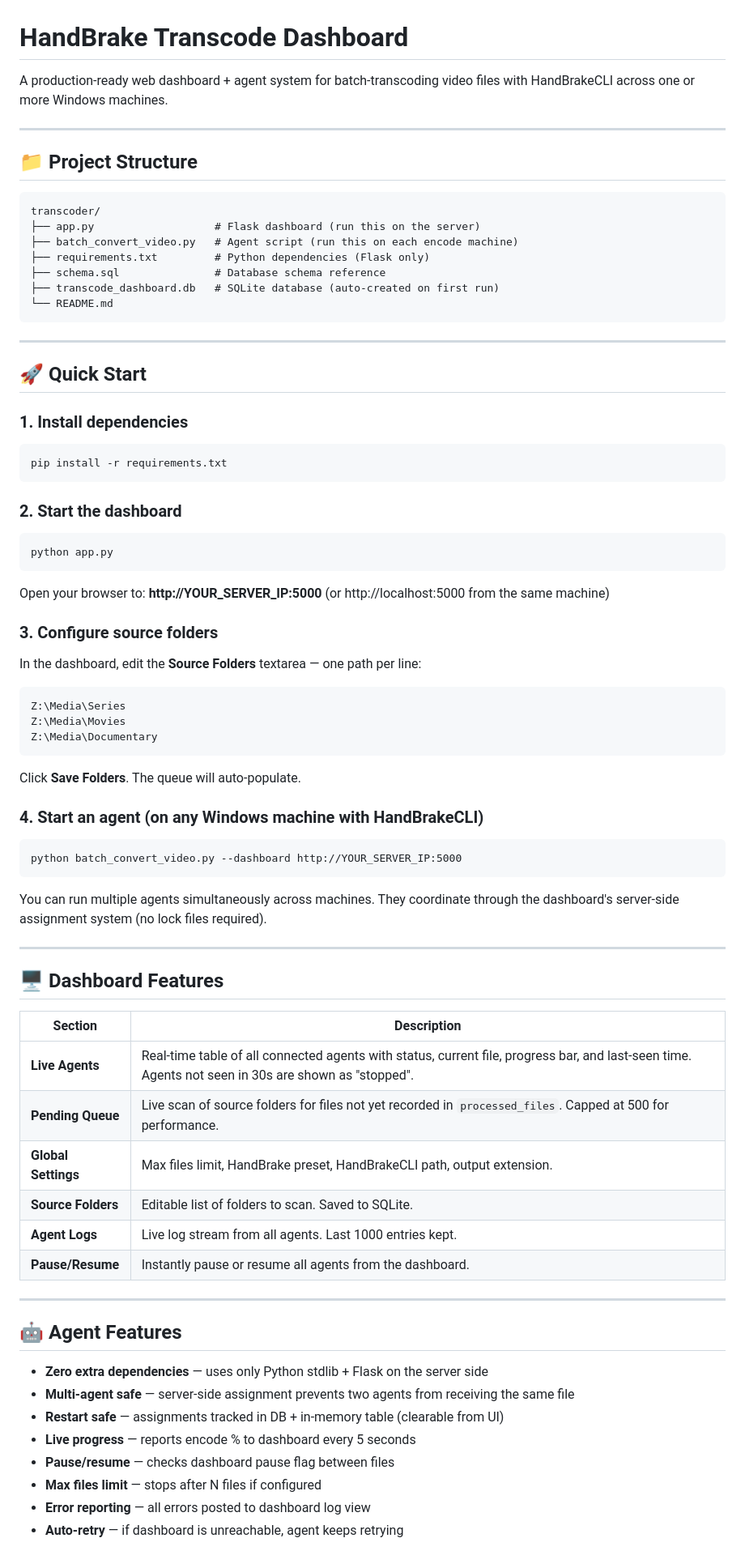
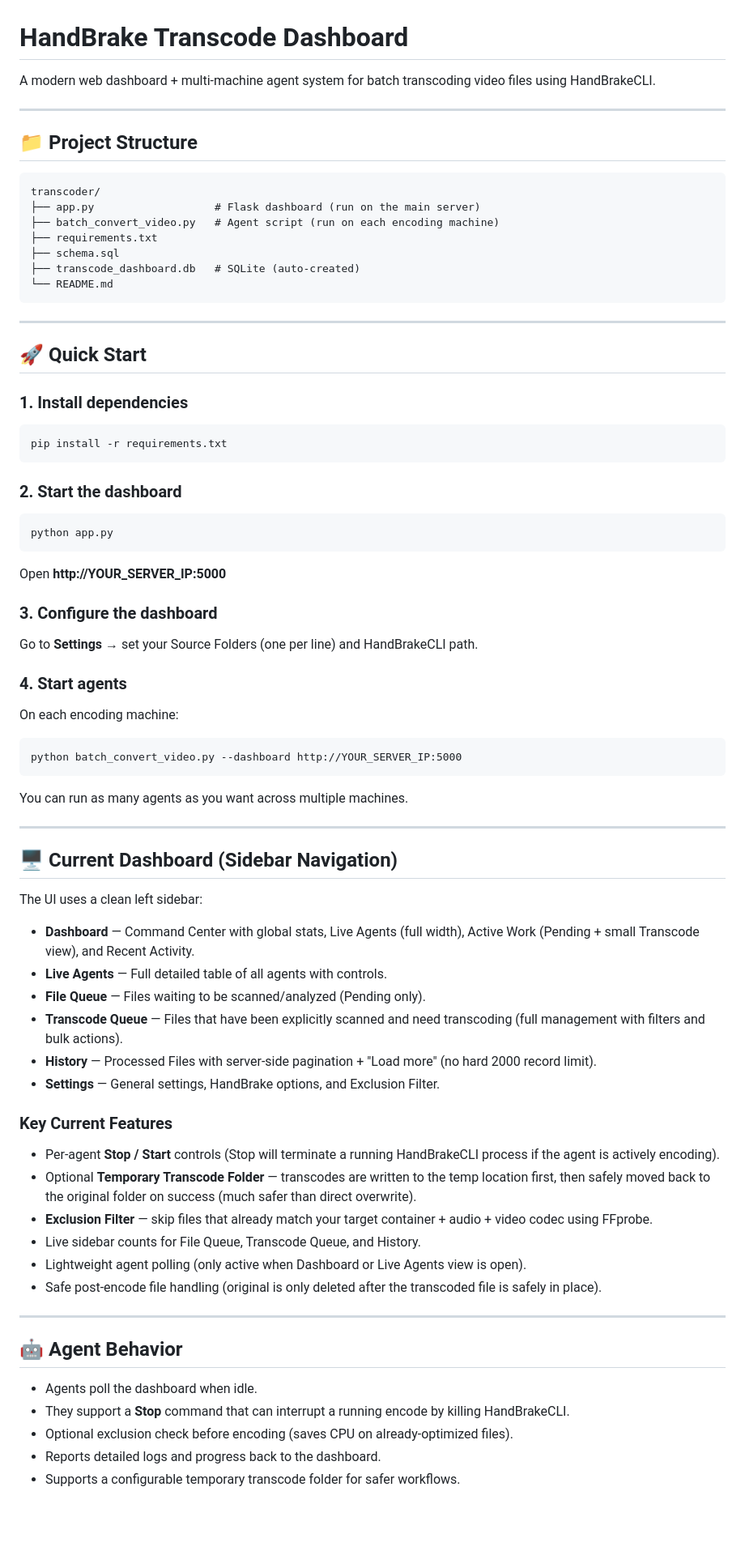
Before and after one commit to christophergraham/handbrake_transcode, a Markdown page: README.md, the part around one of its changes. Shown at 81% size. GitHub-like rendering; blank space fills up the shorter version.

Commit message:
updating readme with current changes

````diff
--- a/README.md
+++ b/README.md
@@ -1,6 +1,6 @@
 # HandBrake Transcode Dashboard
 
-A production-ready web dashboard + agent system for batch-transcoding video files with HandBrakeCLI across one or more Windows machines.
+A modern web dashboard + multi-machine agent system for batch transcoding video files using HandBrakeCLI.
 
 ---
 
@@ -8,11 +8,11 @@ A production-ready web dashboard + agent system for batch-transcoding video file
 
 ```
 transcoder/
-├── app.py                   # Flask dashboard (run this on the server)
-├── batch_convert_video.py   # Agent script (run this on each encode machine)
-├── requirements.txt         # Python dependencies (Flask only)
-├── schema.sql               # Database schema reference
-├── transcode_dashboard.db   # SQLite database (auto-created on first run)
+├── app.py                   # Flask dashboard (run on the main server)
+├── batch_convert_video.py   # Agent script (run on each encoding machine)
+├── requirements.txt
+├── schema.sql
+├── transcode_dashboard.db   # SQLite (auto-created)
 └── README.md
 ```
 
@@ -21,62 +21,56 @@ transcoder/
 ## 🚀 Quick Start
 
 ### 1. Install dependencies
-
 ```cmd
 pip install -r requirements.txt
 ```
 
 ### 2. Start the dashboard
-
 ```cmd
 python app.py
 ```
 
-Open your browser to: **http://YOUR_SERVER_IP:5000** (or http://localhost:5000 from the same machine)
+Open **http://YOUR_SERVER_IP:5000**
 
-### 3. Configure source folders
+### 3. Configure the dashboard
+Go to **Settings** → set your Source Folders (one per line) and HandBrakeCLI path.
 
-In the dashboard, edit the **Source Folders** textarea — one path per line:
-
-```
-Z:\Media\Series
-Z:\Media\Movies
-Z:\Media\Documentary
-```
-
-Click **Save Folders**. The queue will auto-populate.
-
-### 4. Start an agent (on any Windows machine with HandBrakeCLI)
-
+### 4. Start agents
+On each encoding machine:
 ```cmd
 python batch_convert_video.py --dashboard http://YOUR_SERVER_IP:5000
 ```
 
-You can run multiple agents simultaneously across machines. They coordinate through the dashboard's server-side assignment system (no lock files required).
+You can run as many agents as you want across multiple machines.
 
 ---
 
-## 🖥️ Dashboard Features
+## 🖥️ Current Dashboard (Sidebar Navigation)
 
-| Section | Description |
-|---|---|
-| **Live Agents** | Real-time table of all connected agents with status, current file, progress bar, and last-seen time. Agents not seen in 30s are shown as "stopped". |
-| **Pending Queue** | Live scan of source folders for files not yet recorded in `processed_files`. Capped at 500 for performance. |
-| **Global Settings** | Max files limit, HandBrake preset, HandBrakeCLI path, output extension. |
-| **Source Folders** | Editable list of folders to scan. Saved to SQLite. |
-| **Agent Logs** | Live log stream from all agents. Last 1000 entries kept. |
-| **Pause/Resume** | Instantly pause or resume all agents from the dashboard. |
+The UI uses a clean left sidebar:
+
+- **Dashboard** — Command Center with global stats, Live Agents (full width), Active Work (Pending + small Transcode view), and Recent Activity.
+- **Live Agents** — Full detailed table of all agents with controls.
+- **File Queue** — Files waiting to be scanned/analyzed (Pending only).
+- **Transcode Queue** — Files that have been explicitly scanned and need transcoding (full management with filters and bulk actions).
+- **History** — Processed Files with server-side pagination + "Load more" (no hard 2000 record limit).
+- **Settings** — General settings, HandBrake options, and Exclusion Filter.
+
+### Key Current Features
+- Per-agent **Stop / Start** controls (Stop will terminate a running HandBrakeCLI process if the agent is actively encoding).
+- Optional **Temporary Transcode Folder** — transcodes are written to the temp location first, then safely moved back to the original folder on success (much safer than direct overwrite).
+- **Exclusion Filter** — skip files that already match your target container + audio + video codec using FFprobe.
+- Live sidebar counts for File Queue, Transcode Queue, and History.
+- Lightweight agent polling (only active when Dashboard or Live Agents view is open).
+- Safe post-encode file handling (original is only deleted after the transcoded file is safely in place).
 
 ---
 
-## 🤖 Agent Features
+## 🤖 Agent Behavior
 
-- **Zero extra dependencies** — uses only Python stdlib + Flask on the server side
-- **Multi-agent safe** — server-side assignment prevents two agents from receiving the same file
-- **Restart safe** — assignments tracked in DB + in-memory table (clearable from UI)
-- **Live progress** — reports encode % to dashboard every 5 seconds
-- **Pause/resume** — checks dashboard pause flag between files
-- **Max files limit** — stops after N files if configured
-- **Error reporting** — all errors posted to dashboard log view
-- **Auto-retry** — if dashboard is unreachable, agent keeps retrying
+- Agents poll the dashboard when idle.
+- They support a **Stop** command that can interrupt a running encode by killing HandBrakeCLI.
+- Optional exclusion check before encoding (saves CPU on already-optimized files).
+- Reports detailed logs and progress back to the dashboard.
+- Supports a configurable temporary transcode folder for safer workflows.
 
````
Also changed, not shown: other parts of README.md (+24 -98 lines).
